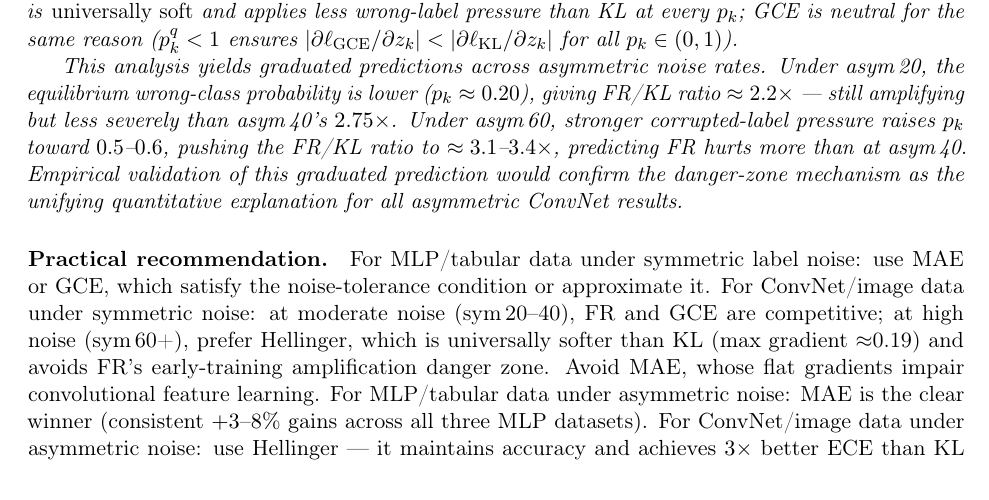
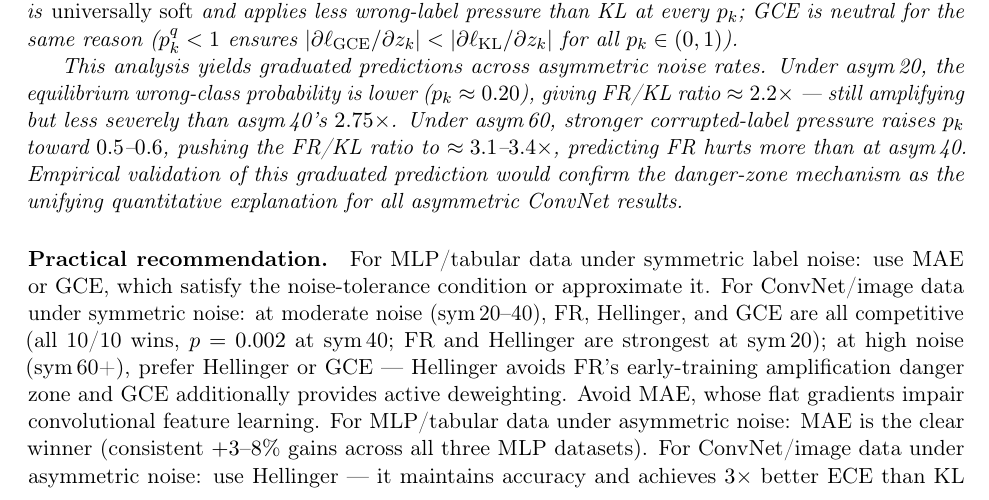
Before and after one commit to mbottoni/fisher-rao-ml, a LaTeX paper (reports/fr_noisy_labels.tex): part of page 16 of 29, cut so that both start at the same text. Compiled offline with pdfLaTeX.

Commit message:
fr_noisy_labels: include Hellinger in moderate-noise practical recommendation
Practical recommendation omitted Hellinger from sym_20-40 guidance, listing only
"FR and GCE" despite Hellinger matching or beating both at sym_40 (+3.55pp, 10/10
wins, p=0.002). Updated to name all three, note FR/Hellinger are strongest at
sym_20, and recommend Hellinger or GCE at high noise rather than Hellinger alone
(since GCE dominates at sym_60 with +9.5pp).

```diff
--- a/reports/fr_noisy_labels.tex
+++ b/reports/fr_noisy_labels.tex
@@ -1170,10 +1170,11 @@ as the unifying quantitative explanation for all asymmetric ConvNet results.
 \paragraph{Practical recommendation.}
 For MLP/tabular data under symmetric label noise: use MAE or GCE, which
 satisfy the noise-tolerance condition or approximate it.
-For ConvNet/image data under symmetric noise: at moderate noise (sym\,20--40), FR and GCE are
-competitive; at high noise (sym\,60+), prefer Hellinger, which is universally softer
-than KL (max gradient $\approx$0.19) and avoids FR's early-training amplification danger
-zone. Avoid MAE, whose flat gradients impair convolutional feature learning.
+For ConvNet/image data under symmetric noise: at moderate noise (sym\,20--40), FR,
+Hellinger, and GCE are all competitive (all 10/10 wins, $p=0.002$ at sym\,40; FR and
+Hellinger are strongest at sym\,20); at high noise (sym\,60+), prefer Hellinger or GCE —
+Hellinger avoids FR's early-training amplification danger zone and GCE additionally
+provides active deweighting. Avoid MAE, whose flat gradients impair convolutional feature learning.
 For MLP/tabular data under asymmetric noise: MAE is the clear winner
 (consistent $+3$--$8\%$ gains across all three MLP datasets).
 For ConvNet/image data under asymmetric noise: use Hellinger — it maintains
```
